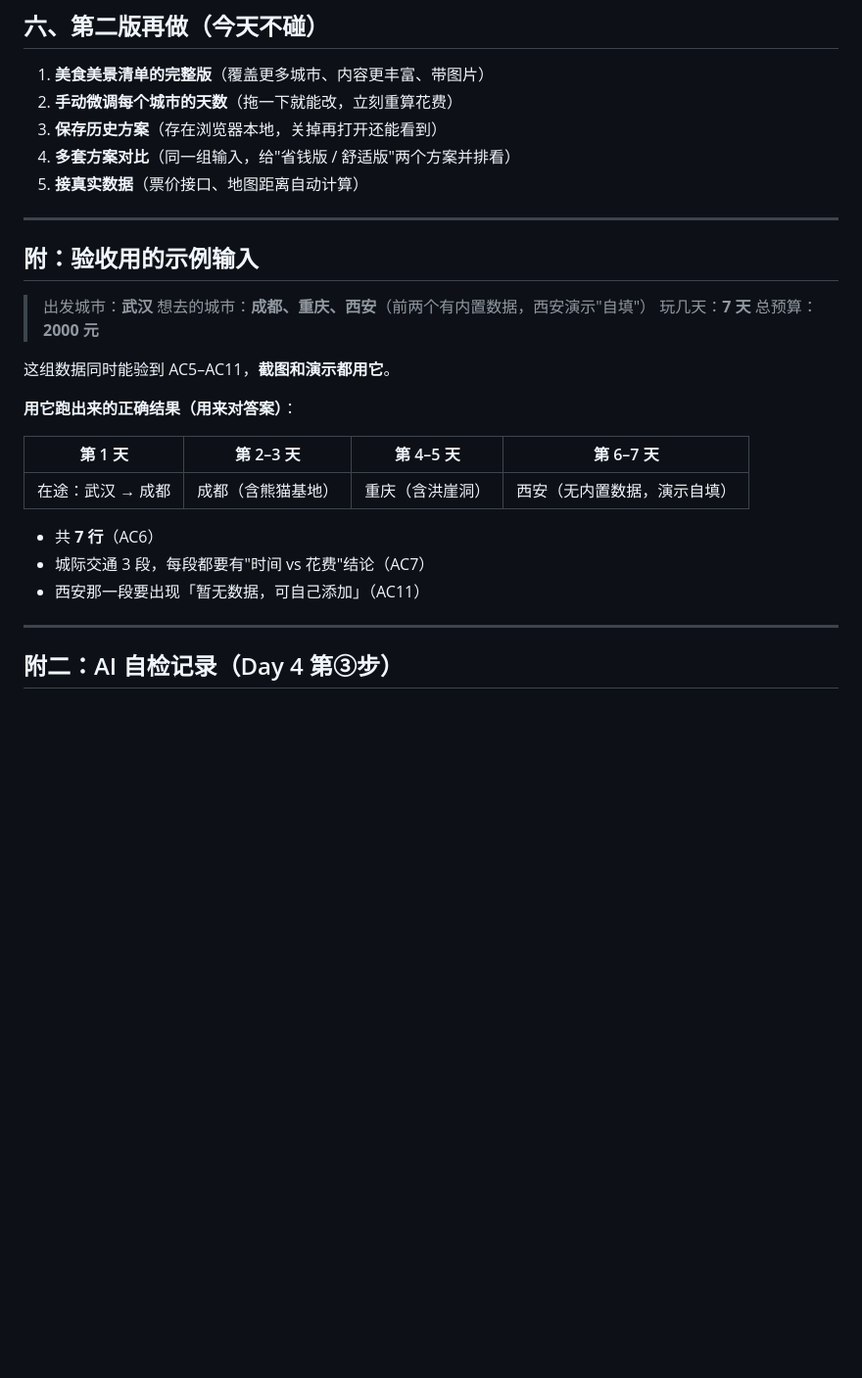
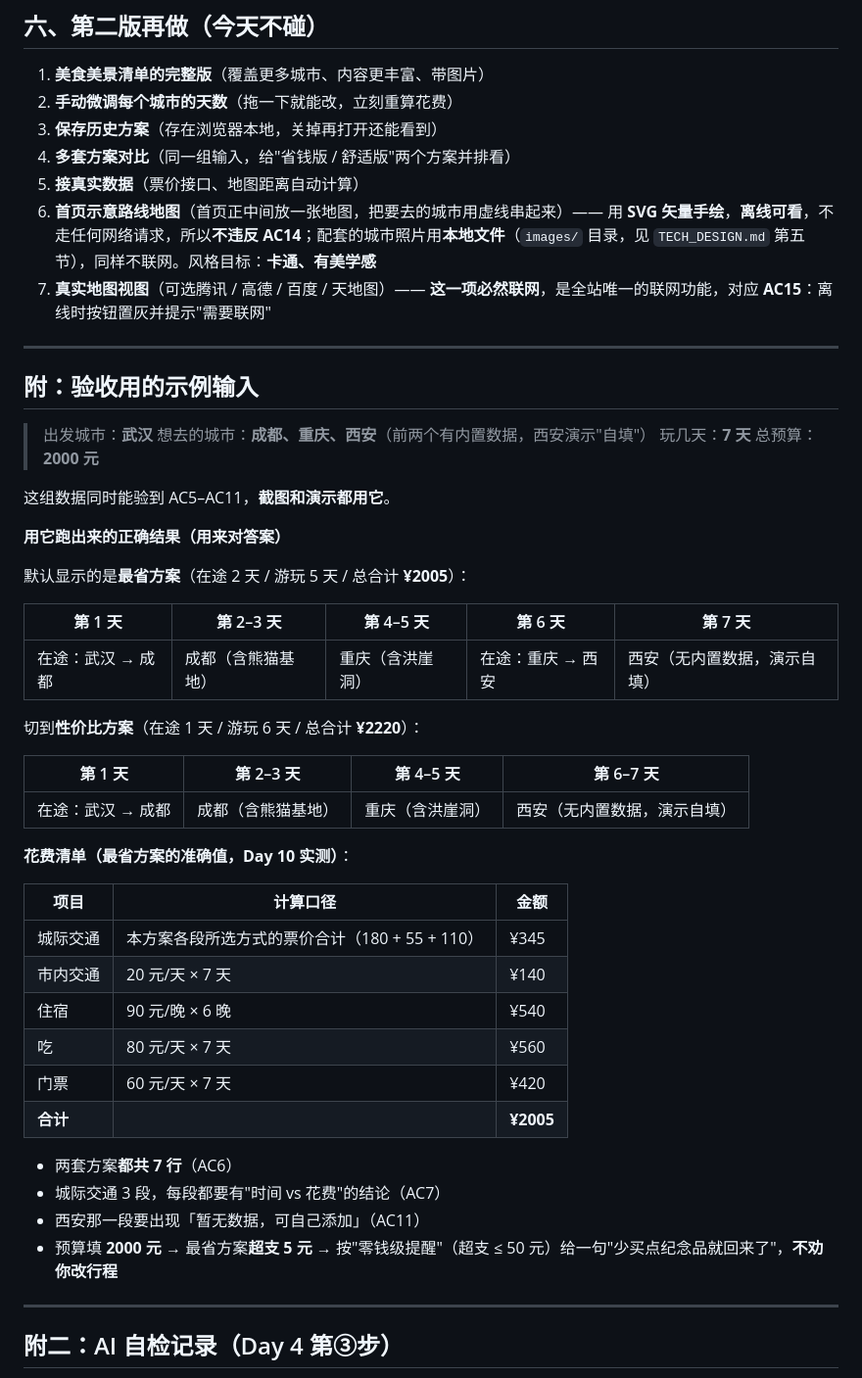
Before and after one commit to liumengmeng-6/meng-vibe-coding, a Markdown page: PRD.md, the part around one of its changes. Shown at 98% size. Rendered like a GitHub page; blank space fills up the shorter version.

```diff
--- a/PRD.md
+++ b/PRD.md
@@ -283,6 +300,8 @@ Day 5 做技术选型时，必须同时满足这两条。
 3. **保存历史方案**（存在浏览器本地，关掉再打开还能看到）
 4. **多套方案对比**（同一组输入，给"省钱版 / 舒适版"两个方案并排看）
 5. **接真实数据**（票价接口、地图距离自动计算）
+6. **首页示意路线地图**（首页正中间放一张地图，把要去的城市用虚线串起来）—— 用 **SVG 矢量手绘**，**离线可看**，不走任何网络请求，所以**不违反 AC14**；配套的城市照片用**本地文件**（`images/` 目录，见 `TECH_DESIGN.md` 第五节），同样不联网。风格目标：**卡通、有美学感**
+7. **真实地图视图**（可选腾讯 / 高德 / 百度 / 天地图）—— **这一项必然联网**，是全站唯一的联网功能，对应 **AC15**：离线时按钮置灰并提示"需要联网"
 
 ---
 
@@ -295,15 +314,35 @@ Day 5 做技术选型时，必须同时满足这两条。
 
 这组数据同时能验到 AC5–AC11，**截图和演示都用它**。
 
-**用它跑出来的正确结果（用来对答案）**：
+**用它跑出来的正确结果（用来对答案）**
+
+默认显示的是**最省方案**（在途 2 天 / 游玩 5 天 / 总合计 **¥2005**）：
+
+| 第 1 天 | 第 2–3 天 | 第 4–5 天 | 第 6 天 | 第 7 天 |
+|---|---|---|---|---|
+| 在途：武汉 → 成都 | 成都（含熊猫基地） | 重庆（含洪崖洞） | 在途：重庆 → 西安 | 西安（无内置数据，演示自填） |
+
+切到**性价比方案**（在途 1 天 / 游玩 6 天 / 总合计 **¥2220**）：
 
 | 第 1 天 | 第 2–3 天 | 第 4–5 天 | 第 6–7 天 |
 |---|---|---|---|
 | 在途：武汉 → 成都 | 成都（含熊猫基地） | 重庆（含洪崖洞） | 西安（无内置数据，演示自填） |
 
-- 共 **7 行**（AC6）
-- 城际交通 3 段，每段都要有"时间 vs 花费"结论（AC7）
+**花费清单（最省方案的准确值，Day 10 实测）**：
+
+| 项目 | 计算口径 | 金额 |
+|------|---------|------|
+| 城际交通 | 本方案各段所选方式的票价合计（180 + 55 + 110） | ¥345 |
+| 市内交通 | 20 元/天 × 7 天 | ¥140 |
+| 住宿 | 90 元/晚 × 6 晚 | ¥540 |
+| 吃 | 80 元/天 × 7 天 | ¥560 |
+| 门票 | 60 元/天 × 7 天 | ¥420 |
+| **合计** | | **¥2005** |
+
+- 两套方案**都共 7 行**（AC6）
+- 城际交通 3 段，每段都要有"时间 vs 花费"的结论（AC7）
 - 西安那一段要出现「暂无数据，可自己添加」（AC11）
+- 预算填 **2000 元** → 最省方案**超支 5 元** → 按"零钱级提醒"（超支 ≤ 50 元）给一句"少买点纪念品就回来了"，**不劝你改行程**
 
 ---
 
```
Also changed, not shown: other parts of PRD.md (+23 -6 lines), TECH_DESIGN.md (+12 -3 lines).
